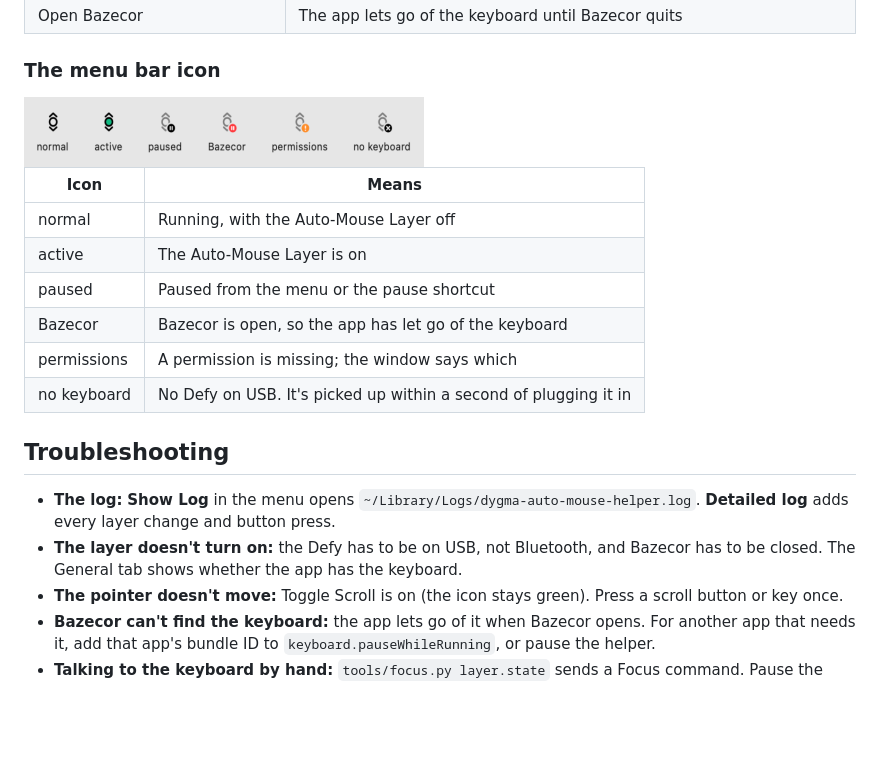
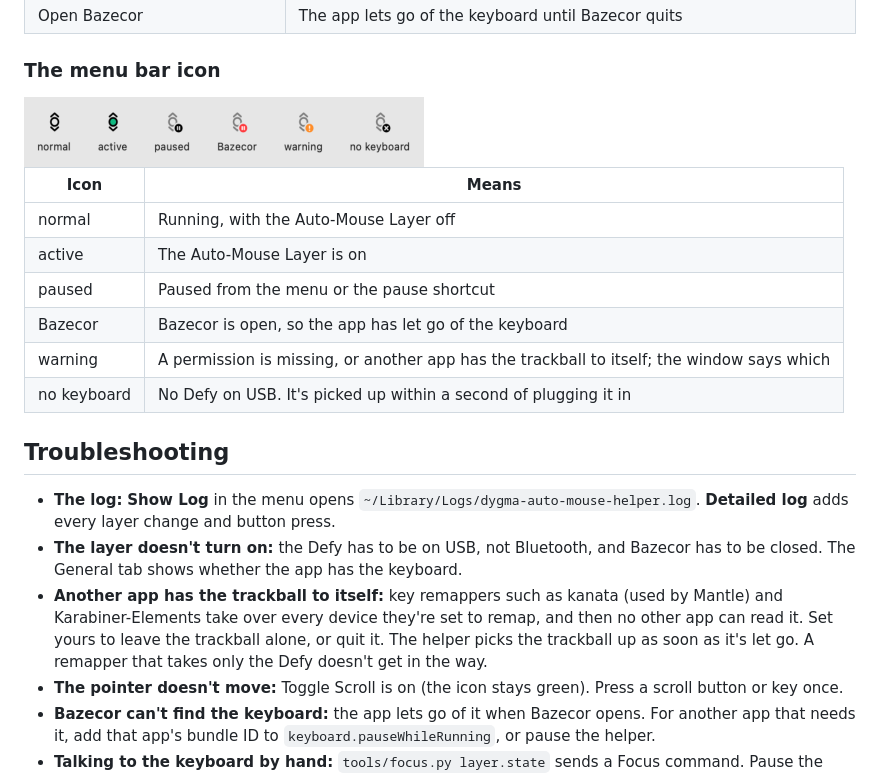
Before and after one commit to harnoldcodes/dygma-auto-mouse-helper, a Markdown page: README.md, the part around one of its changes. Rendered like a GitHub page; pictures changed too: docs/screenshots/menu-bar-icons.png; blank space fills up the shorter version.

```diff
--- a/README.md
+++ b/README.md
@@ -123,13 +123,14 @@ If you change the scroll key later, every Defy key that sent the old one is chan
 | active | The Auto-Mouse Layer is on |
 | paused | Paused from the menu or the pause shortcut |
 | Bazecor | Bazecor is open, so the app has let go of the keyboard |
-| permissions | A permission is missing; the window says which |
+| warning | A permission is missing, or another app has the trackball to itself; the window says which |
 | no keyboard | No Defy on USB. It's picked up within a second of plugging it in |
 
 ## Troubleshooting
 
 - **The log:** **Show Log** in the menu opens `~/Library/Logs/dygma-auto-mouse-helper.log`. **Detailed log** adds every layer change and button press.
 - **The layer doesn't turn on:** the Defy has to be on USB, not Bluetooth, and Bazecor has to be closed. The General tab shows whether the app has the keyboard.
+- **Another app has the trackball to itself:** key remappers such as kanata (used by Mantle) and Karabiner-Elements take over every device they're set to remap, and then no other app can read it. Set yours to leave the trackball alone, or quit it. The helper picks the trackball up as soon as it's let go. A remapper that takes only the Defy doesn't get in the way.
 - **The pointer doesn't move:** Toggle Scroll is on (the icon stays green). Press a scroll button or key once.
 - **Bazecor can't find the keyboard:** the app lets go of it when Bazecor opens. For another app that needs it, add that app's bundle ID to `keyboard.pauseWhileRunning`, or pause the helper.
 - **Talking to the keyboard by hand:** `tools/focus.py layer.state` sends a Focus command. Pause the helper first.
```
Also changed, not shown: other parts of README.md (+1 -1 lines), docs/screenshots/menu-bar-icons-dark.png, 9 other files.
